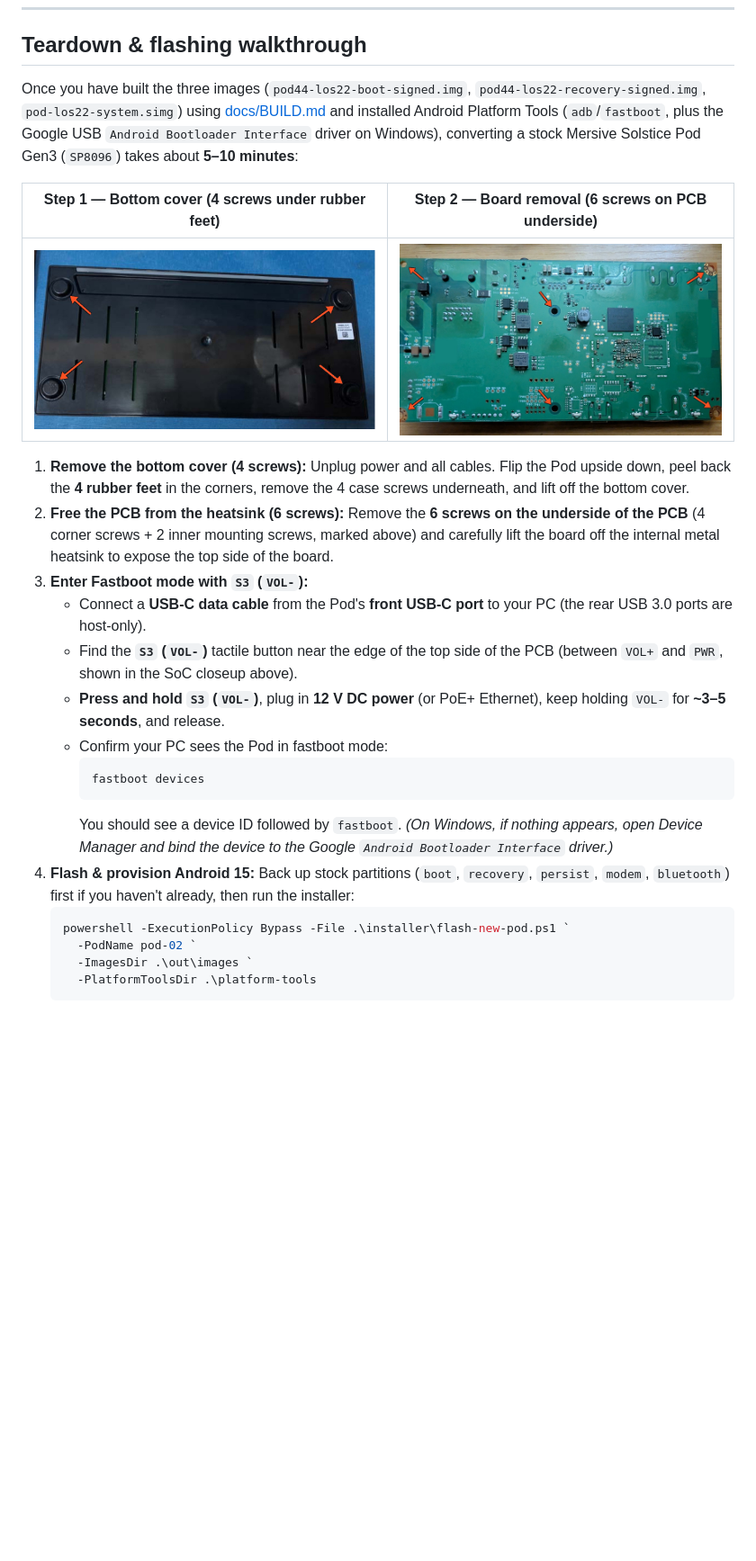
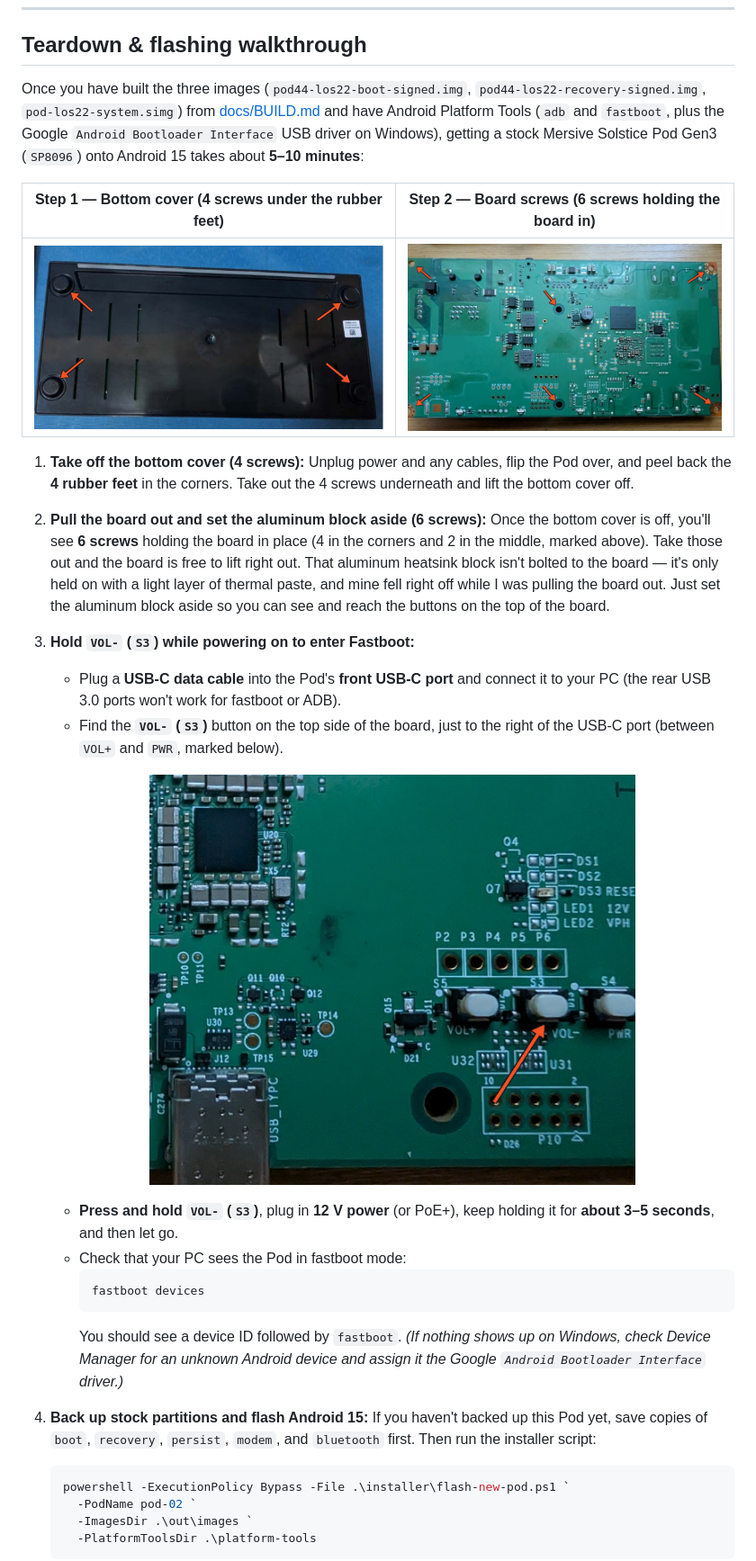
Before and after one commit to NotADevIAmaMeatPopsicle/Solstice-Pod-TV, a Markdown page: README.md, the part around one of its changes. Shown at 90% size. Drawn GitHub-style; pictures changed too: docs/images/teardown-vol-down-button.jpg (added); blank space fills up the shorter version.

Commit message:
Add VOL- button closeup and refine teardown walkthrough voice

````diff
--- a/README.md
+++ b/README.md
@@ -85,7 +85,7 @@ Getting a 2016-era `APQ8096` appliance all the way from stock Android 7.1.1 (Lin
 
 ## Teardown & flashing walkthrough
 
-Once you have built the three images (`pod44-los22-boot-signed.img`, `pod44-los22-recovery-signed.img`, `pod-los22-system.simg`) using [docs/BUILD.md](docs/BUILD.md) and installed Android Platform Tools (`adb`/`fastboot`, plus the Google USB `Android Bootloader Interface` driver on Windows), converting a stock Mersive Solstice Pod Gen3 (`SP8096`) takes about **5–10 minutes**:
+Once you have built the three images (`pod44-los22-boot-signed.img`, `pod44-los22-recovery-signed.img`, `pod-los22-system.simg`) from [docs/BUILD.md](docs/BUILD.md) and have Android Platform Tools (`adb` and `fastboot`, plus the Google `Android Bootloader Interface` USB driver on Windows), getting a stock Mersive Solstice Pod Gen3 (`SP8096`) onto Android 15 takes about **5–10 minutes**:
 
-| Step 1 — Bottom cover (4 screws under rubber feet) | Step 2 — Board removal (6 screws on PCB underside) |
+| Step 1 — Bottom cover (4 screws under the rubber feet) | Step 2 — Board screws (6 screws holding the board in) |
 | :---: | :---: |
@@ -93,17 +93,22 @@ Once you have built the three images (`pod44-los22-boot-signed.img`, `pod44-los2
 
-1. **Remove the bottom cover (4 screws):** Unplug power and all cables. Flip the Pod upside down, peel back the **4 rubber feet** in the corners, remove the 4 case screws underneath, and lift off the bottom cover.
-2. **Free the PCB from the heatsink (6 screws):** Remove the **6 screws on the underside of the PCB** (4 corner screws + 2 inner mounting screws, marked above) and carefully lift the board off the internal metal heatsink to expose the top side of the board.
-3. **Enter Fastboot mode with `S3` (`VOL-`):**
-   - Connect a **USB-C data cable** from the Pod's **front USB-C port** to your PC (the rear USB 3.0 ports are host-only).
-   - Find the **`S3` (`VOL-`)** tactile button near the edge of the top side of the PCB (between `VOL+` and `PWR`, shown in the SoC closeup above).
-   - **Press and hold `S3` (`VOL-`)**, plug in **12 V DC power** (or PoE+ Ethernet), keep holding `VOL-` for **~3–5 seconds**, and release.
-   - Confirm your PC sees the Pod in fastboot mode:
+1. **Take off the bottom cover (4 screws):** Unplug power and any cables, flip the Pod over, and peel back the **4 rubber feet** in the corners. Take out the 4 screws underneath and lift the bottom cover off.
+2. **Pull the board out and set the aluminum block aside (6 screws):** Once the bottom cover is off, you'll see **6 screws** holding the board in place (4 in the corners and 2 in the middle, marked above). Take those out and the board is free to lift right out. That aluminum heatsink block isn't bolted to the board — it's only held on with a light layer of thermal paste, and mine fell right off while I was pulling the board out. Just set the aluminum block aside so you can see and reach the buttons on the top of the board.
+3. **Hold `VOL-` (`S3`) while powering on to enter Fastboot:**
+   - Plug a **USB-C data cable** into the Pod's **front USB-C port** and connect it to your PC (the rear USB 3.0 ports won't work for fastboot or ADB).
+   - Find the **`VOL-` (`S3`)** button on the top side of the board, just to the right of the USB-C port (between `VOL+` and `PWR`, marked below).
+
+   <p align="center">
+     <img src="docs/images/teardown-vol-down-button.jpg" alt="Closeup of the front USB-C port and the VOL+, VOL- (S3), and PWR buttons with an arrow pointing to VOL- (S3)" width="540">
+   </p>
+
+   - **Press and hold `VOL-` (`S3`)**, plug in **12 V power** (or PoE+), keep holding it for **about 3–5 seconds**, and then let go.
+   - Check that your PC sees the Pod in fastboot mode:
      ```powershell
      fastboot devices
      ```
-     You should see a device ID followed by `fastboot`. *(On Windows, if nothing appears, open Device Manager and bind the device to the Google `Android Bootloader Interface` driver.)*
-4. **Flash & provision Android 15:**
-   Back up stock partitions (`boot`, `recovery`, `persist`, `modem`, `bluetooth`) first if you haven't already, then run the installer:
+     You should see a device ID followed by `fastboot`. *(If nothing shows up on Windows, check Device Manager for an unknown Android device and assign it the Google `Android Bootloader Interface` driver.)*
+4. **Back up stock partitions and flash Android 15:**
+   If you haven't backed up this Pod yet, save copies of `boot`, `recovery`, `persist`, `modem`, and `bluetooth` first. Then run the installer script:
    ```powershell
    powershell -ExecutionPolicy Bypass -File .\installer\flash-new-pod.ps1 `
      -PodName pod-02 `
````
Also changed, not shown: other parts of README.md (+6 -6 lines), installer/README.md (+5 -5 lines), 1 other file.
